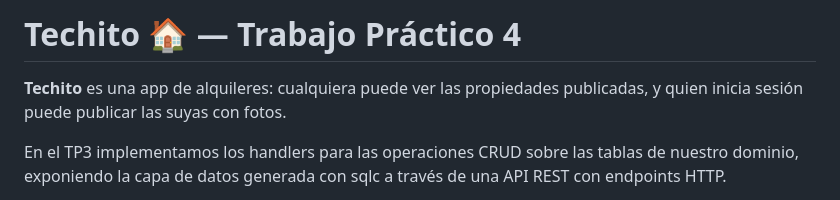
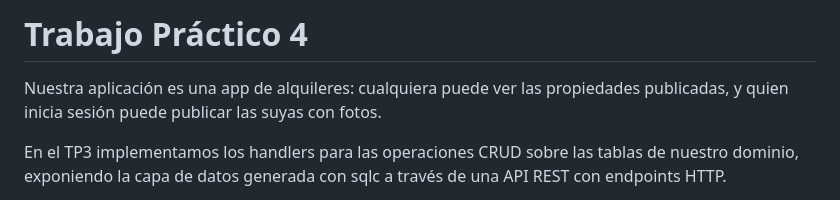
Before and after one commit to clyunis/ProgWeb, a Markdown page: README.md, the part around the change. Drawn GitHub-style.

Commit message:
Revise README title and app description
Updated the project title and clarified the app description.

```diff
--- a/README.md
+++ b/README.md
@@ -1,6 +1,6 @@
-# Techito 🏠 — Trabajo Práctico 4
+# Trabajo Práctico 4
 
-**Techito** es una app de alquileres: cualquiera puede ver las propiedades publicadas, y quien inicia sesión puede publicar las suyas con fotos.
+Nuestra aplicación es una app de alquileres: cualquiera puede ver las propiedades publicadas, y quien inicia sesión puede publicar las suyas con fotos.
 
 En el TP3 implementamos los handlers para las operaciones CRUD sobre las tablas de nuestro dominio, exponiendo la capa de datos generada con sqlc a través de una API REST con endpoints HTTP.
 
```
